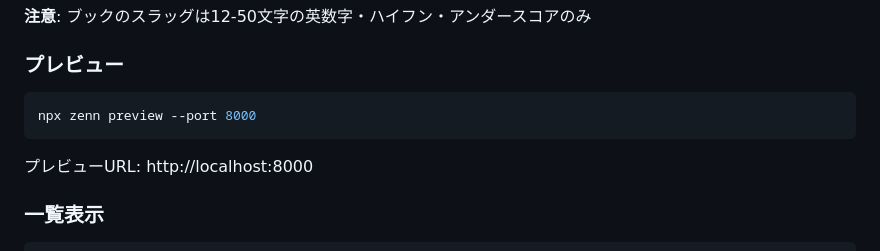
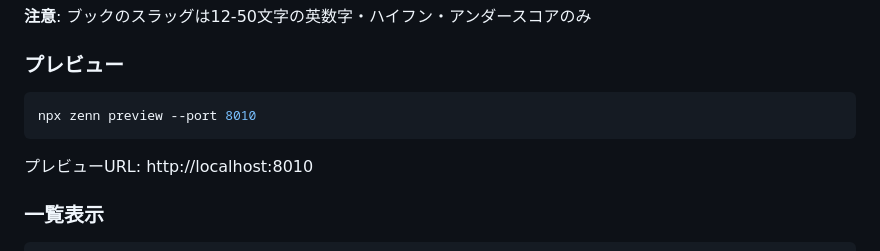
Before and after one commit to pixcelo/zenn-content, a Markdown page: CLAUDE.md, the part around the change. Drawn GitHub-style.

Commit message:
mod: プレビュー時のポート変更

````diff
--- a/CLAUDE.md
+++ b/CLAUDE.md
@@ -34,9 +34,9 @@ npx zenn new:book --slug book-name-12chars-min --title "本のタイトル"
 
 ### プレビュー
 ```bash
-npx zenn preview --port 8000
+npx zenn preview --port 8010
 ```
-プレビューURL: http://localhost:8000
+プレビューURL: http://localhost:8010
 
 ### 一覧表示
 ```bash
````
